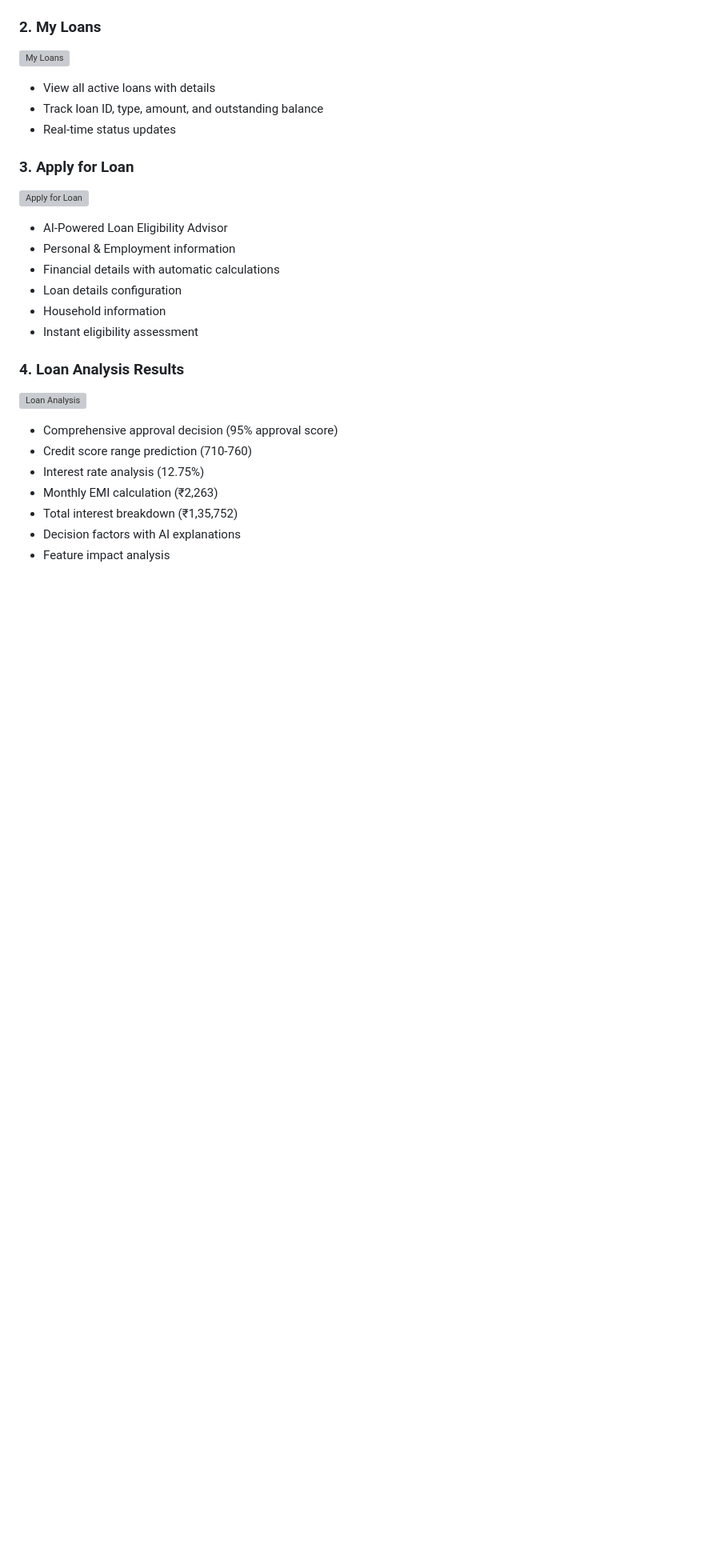
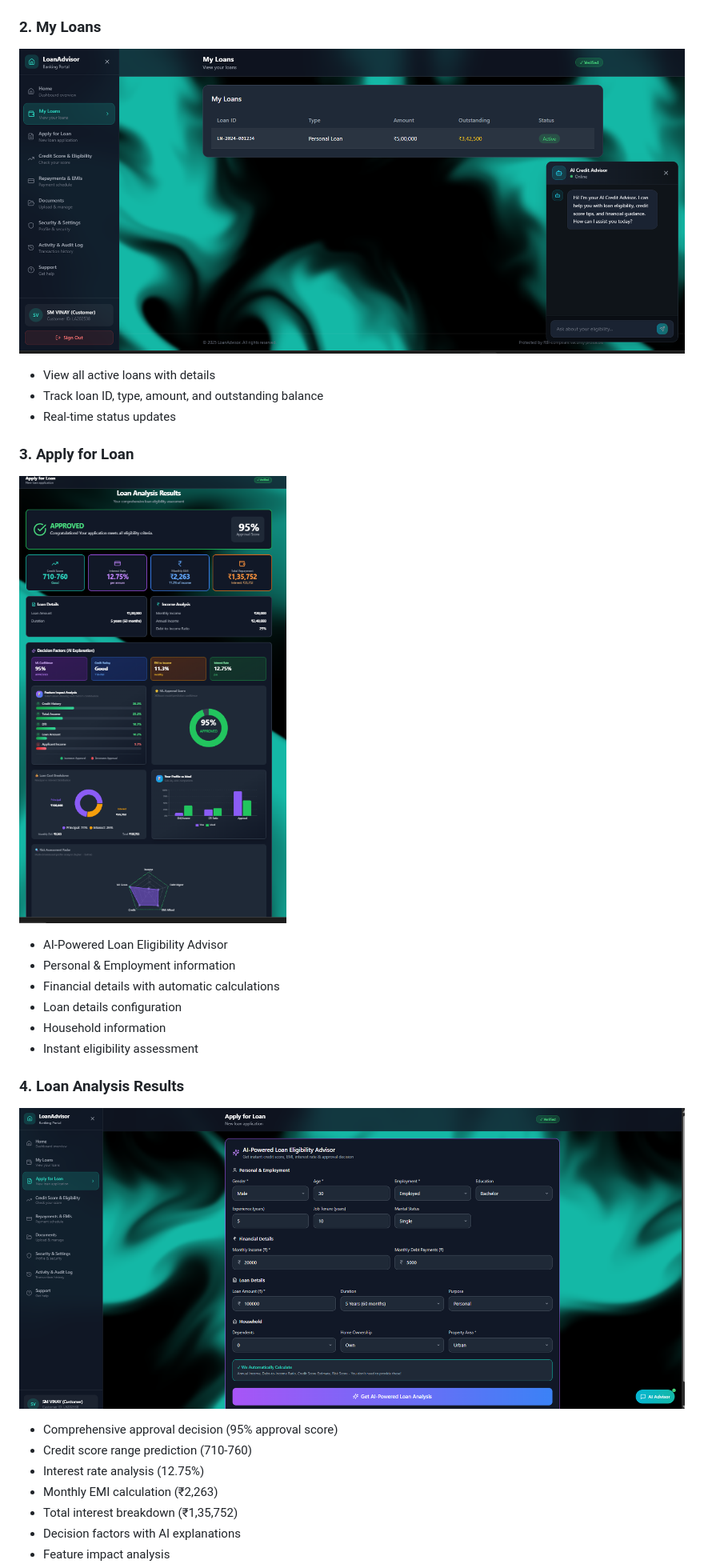
Before and after one commit to pallavidondapati/AI-LOAN-ADVISOR, a Markdown page: README.md, the part around one of its changes. Shown at 80% size. Rendered like a GitHub page; blank space fills up the shorter version; grey boxes are pictures that could not be loaded.

```diff
--- a/README.md
+++ b/README.md
@@ -88,13 +88,13 @@ The frontend will be available at `http://localhost:5173`.
 - AI Credit Advisor chatbot
 
 ### 2. My Loans
-![My Loans](screenshots/my-loans.png)
+![My Loans](sql/screenshots/my-loans.png)
 - View all active loans with details
 - Track loan ID, type, amount, and outstanding balance
 - Real-time status updates
 
 ### 3. Apply for Loan
-![Apply for Loan](screenshots/apply-loan.png)
+![Apply for Loan](sql/screenshots/apply-loan.png)
 - AI-Powered Loan Eligibility Advisor
 - Personal & Employment information
 - Financial details with automatic calculations
@@ -103,7 +103,7 @@ The frontend will be available at `http://localhost:5173`.
 - Instant eligibility assessment
 
 ### 4. Loan Analysis Results
-![Loan Analysis](screenshots/loan-analysis.png)
+![Loan Analysis](sql/screenshots/loan-analysis.png)
 - Comprehensive approval decision (95% approval score)
 - Credit score range prediction (710-760)
 - Interest rate analysis (12.75%)
```
Also changed, not shown: other parts of README.md (+2 -2 lines).
